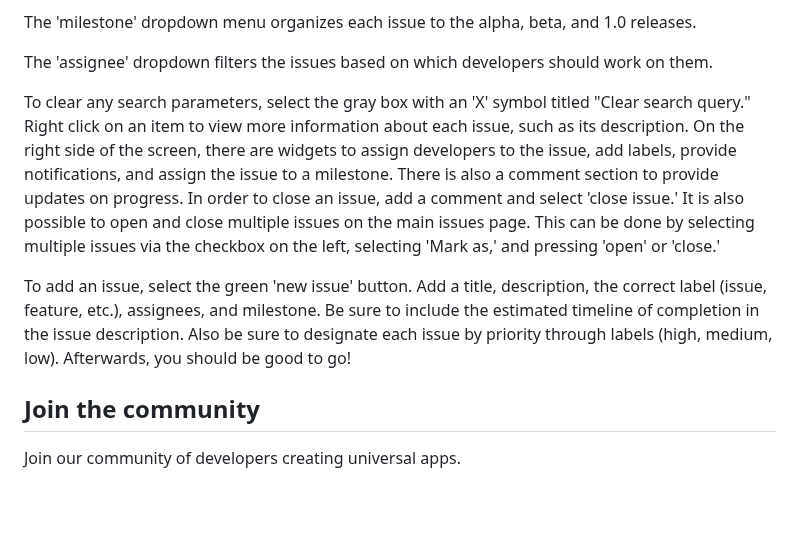
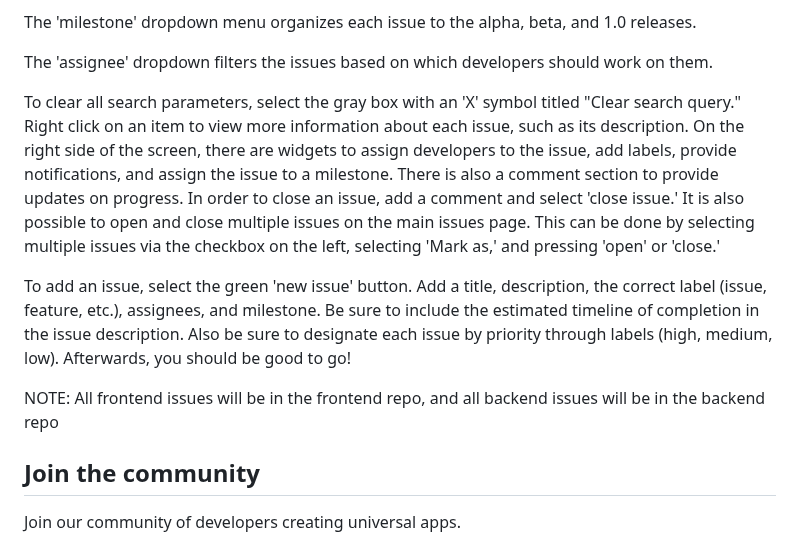
Before and after one commit to UMass-Events-Map/frontend, a Markdown page: README.md, the part around the change. Drawn GitHub-style; blank space fills up the shorter version.

Commit message:
Grammar fixes to README.md
Added some grammatical fixes to the bug tracking section of README.md

```diff
--- a/README.md
+++ b/README.md
@@ -52,10 +52,12 @@ The 'milestone' dropdown menu organizes each issue to the alpha, beta, and 1.0 r
 
 The 'assignee' dropdown filters the issues based on which developers should work on them.
 
-To clear any search parameters, select the gray box with an 'X' symbol titled "Clear search query." Right click on an item to view more information about each issue, such as its description. On the right side of the screen, there are widgets to assign developers to the issue, add labels, provide notifications, and assign the issue to a milestone. There is also a comment section to provide updates on progress.
+To clear all search parameters, select the gray box with an 'X' symbol titled "Clear search query." Right click on an item to view more information about each issue, such as its description. On the right side of the screen, there are widgets to assign developers to the issue, add labels, provide notifications, and assign the issue to a milestone. There is also a comment section to provide updates on progress.
 In order to close an issue, add a comment and select 'close issue.' It is also possible to open and close multiple issues on the main issues page. This can be done by selecting multiple issues via the checkbox on the left, selecting 'Mark as,' and pressing 'open' or 'close.'
 
 To add an issue, select the green 'new issue' button. Add a title, description, the correct label (issue, feature, etc.), assignees, and milestone. Be sure to include the estimated timeline of completion in the issue description. Also be sure to designate each issue by priority through labels (high, medium, low). Afterwards, you should be good to go!
+
+NOTE: All frontend issues will be in the frontend repo, and all backend issues will be in the backend repo
 
 
 ## Join the community
```
